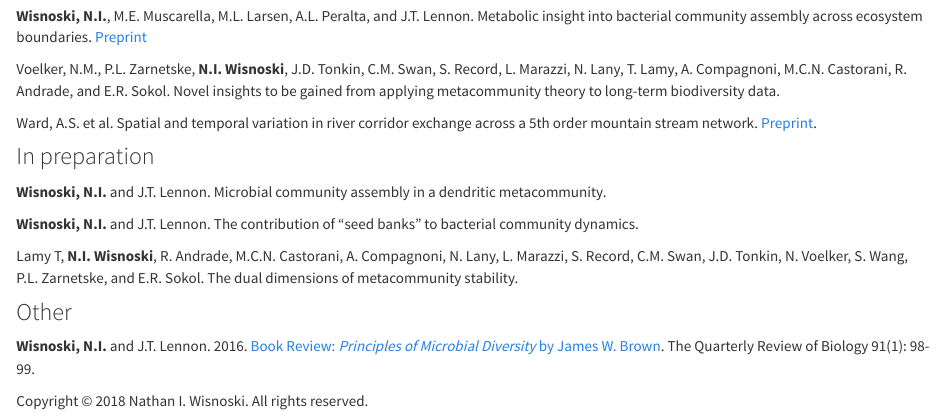
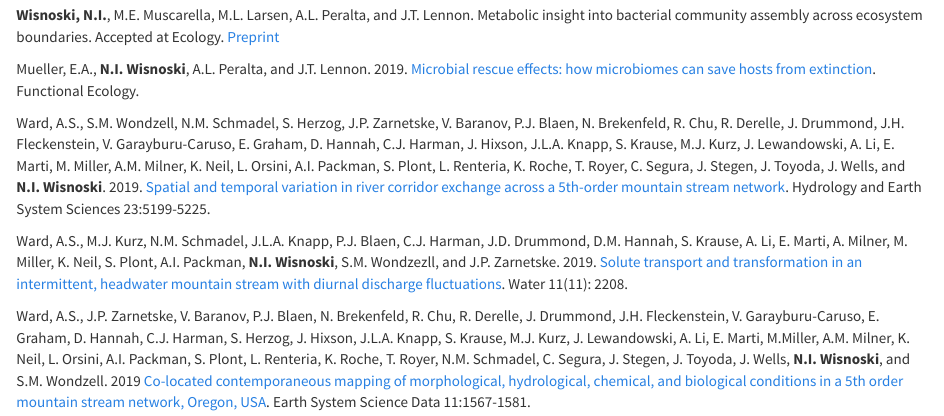
Before and after one commit to nwisnoski/nwisnoski.github.io, an R Markdown document (publications.Rmd): the page in a window 1100 px wide, from 430 px down before the commit and from 120 px down after it, so that both start at the same text. The pictures show the output file publications.html that the author committed with the source, opened offline; library style sheets and scripts come from the installed R packages.

Commit message:
updated pubs and cv

```diff
--- a/publications.Rmd
+++ b/publications.Rmd
@@ -2,7 +2,12 @@
 title: "Publications"
 ---
 
+**Wisnoski, N.I.**, M.E. Muscarella, M.L. Larsen, A.L. Peralta, and J.T. Lennon. Metabolic insight into bacterial community assembly across ecosystem boundaries. Accepted at Ecology. [Preprint](https://doi.org/10.1101/758615)
+
+
 Mueller, E.A., **N.I. Wisnoski**, A.L. Peralta, and J.T. Lennon. 2019. [Microbial rescue effects: how microbiomes can save hosts from extinction](https://doi.org/10.1111/1365-2435.13493). Functional Ecology.
+
+Ward, A.S., S.M. Wondzell, N.M. Schmadel, S. Herzog, J.P. Zarnetske, V. Baranov, P.J. Blaen, N. Brekenfeld, R. Chu, R. Derelle, J. Drummond, J.H. Fleckenstein, V. Garayburu-Caruso, E. Graham, D. Hannah, C.J. Harman, J. Hixson, J.L.A. Knapp, S. Krause, M.J. Kurz, J. Lewandowski, A. Li, E. Marti, M. Miller, A.M. Milner, K. Neil, L. Orsini, A.I. Packman, S. Plont, L. Renteria, K. Roche, T. Royer, C. Segura, J. Stegen, J. Toyoda, J. Wells, and **N.I. Wisnoski**. 2019. [Spatial and temporal variation in river corridor exchange across a 5th-order mountain stream network](https://doi.org/10.5194/hess-23-5199-2019). Hydrology and Earth System Sciences 23:5199-5225.
 
 Ward, A.S., M.J. Kurz, N.M. Schmadel, J.L.A. Knapp, P.J. Blaen, C.J. Harman, J.D. Drummond, D.M. Hannah, S. Krause, A. Li, E. Marti, A. Milner, M. Miller, K. Neil, S. Plont, A.I. Packman, **N.I. Wisnoski**, S.M. Wondzezll, and J.P. Zarnetske. 2019. [Solute transport and transformation in an intermittent, headwater mountain stream with diurnal discharge fluctuations](https://doi.org/10.3390/w11112208). Water 11(11): 2208.
 
@@ -13,11 +18,8 @@ Ward, A.S., J.P. Zarnetske, V. Baranov, P.J. Blaen, N. Brekenfeld, R. Chu, R. De
 
 ### In review
 
-**Wisnoski, N.I.**, M.E. Muscarella, M.L. Larsen, A.L. Peralta, and J.T. Lennon. Metabolic insight into bacterial community assembly across ecosystem boundaries. [Preprint](https://doi.org/10.1101/758615)
 
 Voelker, N.M., P.L. Zarnetske, **N.I. Wisnoski**, J.D. Tonkin, C.M. Swan, S. Record, L. Marazzi, N. Lany, T. Lamy, A. Compagnoni, M.C.N. Castorani, R. Andrade, and E.R. Sokol. Novel insights to be gained from applying metacommunity theory to long-term biodiversity data.
-
-Ward, A.S. et al. Spatial and temporal variation in river corridor exchange across a 5th order mountain stream network. [Preprint](https://doi.org/10.5194/hess-2019-108).
 
 
 
```
Also changed, not shown: Wisnoski_CV.pdf, Wisnoski_CV.tex, publications.html, 2 other files.
